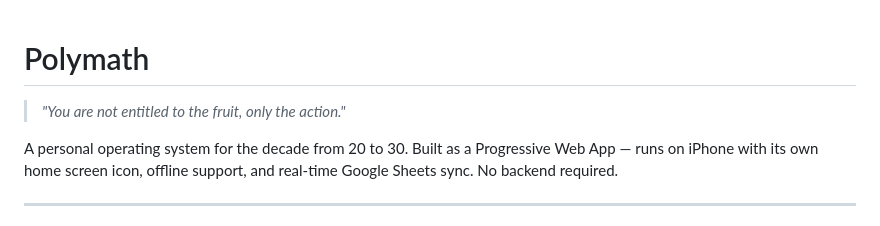
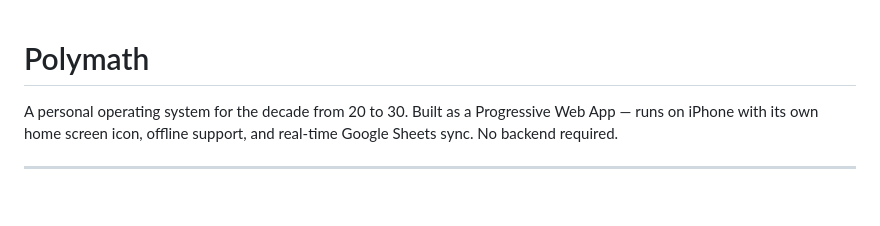
Before and after one commit to krishnandi/Polymath, a Markdown page: README.md, the part around the change. GitHub-like rendering; blank space fills up the shorter version.

Commit message:
Remove quote from README
Removed a quote from the README.

```diff
--- a/README.md
+++ b/README.md
@@ -1,6 +1,4 @@
 # Polymath
-
-> *"You are not entitled to the fruit, only the action."*
 
 A personal operating system for the decade from 20 to 30. Built as a Progressive Web App — runs on iPhone with its own home screen icon, offline support, and real-time Google Sheets sync. No backend required.
 
```
